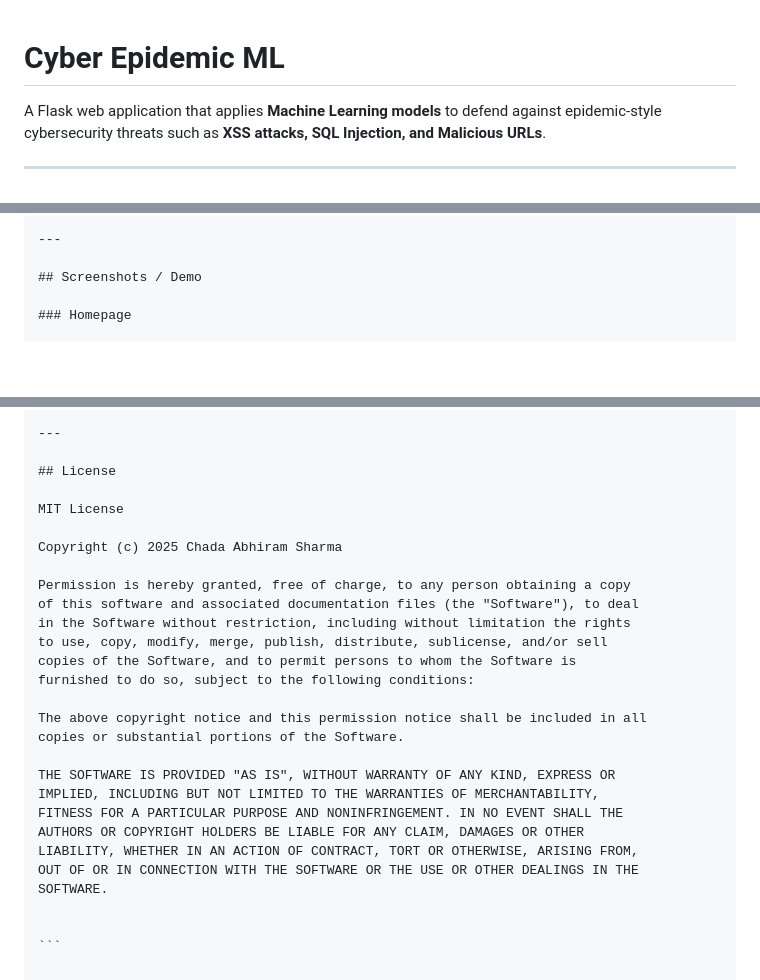
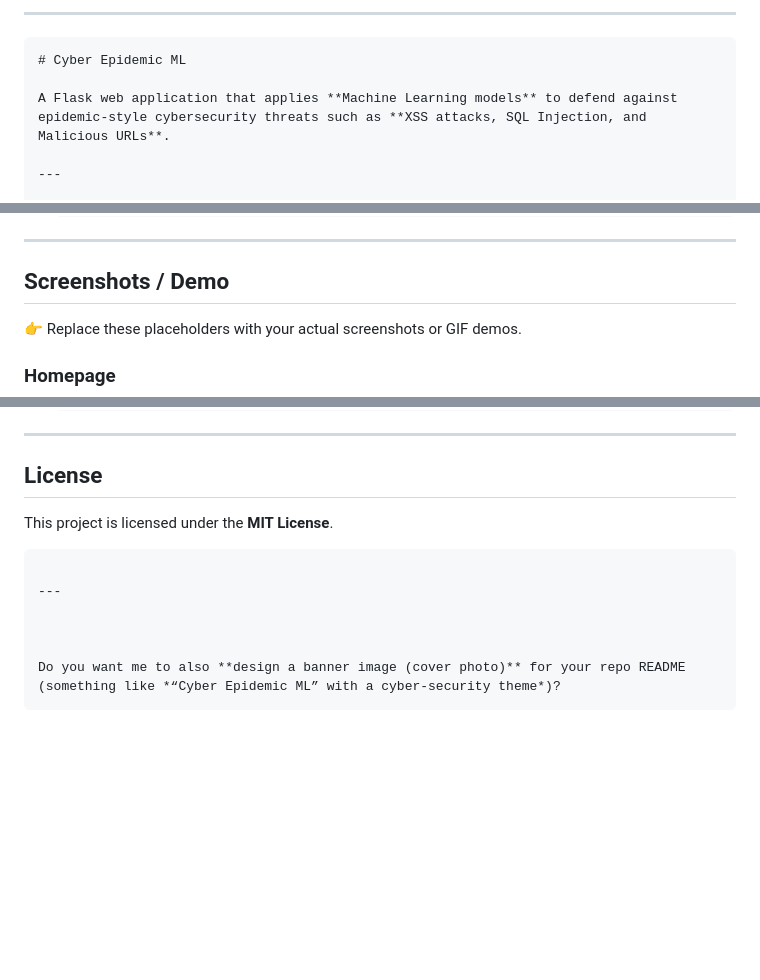
Before and after one commit to CHAbhiram/cyber-epidemic-ml, a Markdown page: README.md, 3 parts joined by grey strips. Rendered like a GitHub page; blank space fills up the shorter version.

````diff
--- a/README.md
+++ b/README.md
@@ -1,3 +1,6 @@
+---
+
+```markdown
 # Cyber Epidemic ML
 
 A Flask web application that applies **Machine Learning models** to defend against epidemic-style cybersecurity threats such as **XSS attacks, SQL Injection, and Malicious URLs**.
@@ -107,5 +110,7 @@ Open this link in your browser.
 
 ## Screenshots / Demo
 
+👉 Replace these placeholders with your actual screenshots or GIF demos.
+
 ### Homepage
 
@@ -144,27 +148,13 @@ Open this link in your browser.
 
 ## License
 
-MIT License
+This project is licensed under the **MIT License**.
 
-Copyright (c) 2025 Chada Abhiram Sharma
+```
 
-Permission is hereby granted, free of charge, to any person obtaining a copy
-of this software and associated documentation files (the "Software"), to deal
-in the Software without restriction, including without limitation the rights
-to use, copy, modify, merge, publish, distribute, sublicense, and/or sell
-copies of the Software, and to permit persons to whom the Software is
-furnished to do so, subject to the following conditions:
-
-The above copyright notice and this permission notice shall be included in all
-copies or substantial portions of the Software.
-
-THE SOFTWARE IS PROVIDED "AS IS", WITHOUT WARRANTY OF ANY KIND, EXPRESS OR
-IMPLIED, INCLUDING BUT NOT LIMITED TO THE WARRANTIES OF MERCHANTABILITY,
-FITNESS FOR A PARTICULAR PURPOSE AND NONINFRINGEMENT. IN NO EVENT SHALL THE
-AUTHORS OR COPYRIGHT HOLDERS BE LIABLE FOR ANY CLAIM, DAMAGES OR OTHER
-LIABILITY, WHETHER IN AN ACTION OF CONTRACT, TORT OR OTHERWISE, ARISING FROM,
-OUT OF OR IN CONNECTION WITH THE SOFTWARE OR THE USE OR OTHER DEALINGS IN THE
-SOFTWARE.
+---
 
 
+
+Do you want me to also **design a banner image (cover photo)** for your repo README (something like *“Cyber Epidemic ML” with a cyber-security theme*)?
 ```
````
Also changed, not shown: other parts of README.md (+7 -8 lines).
